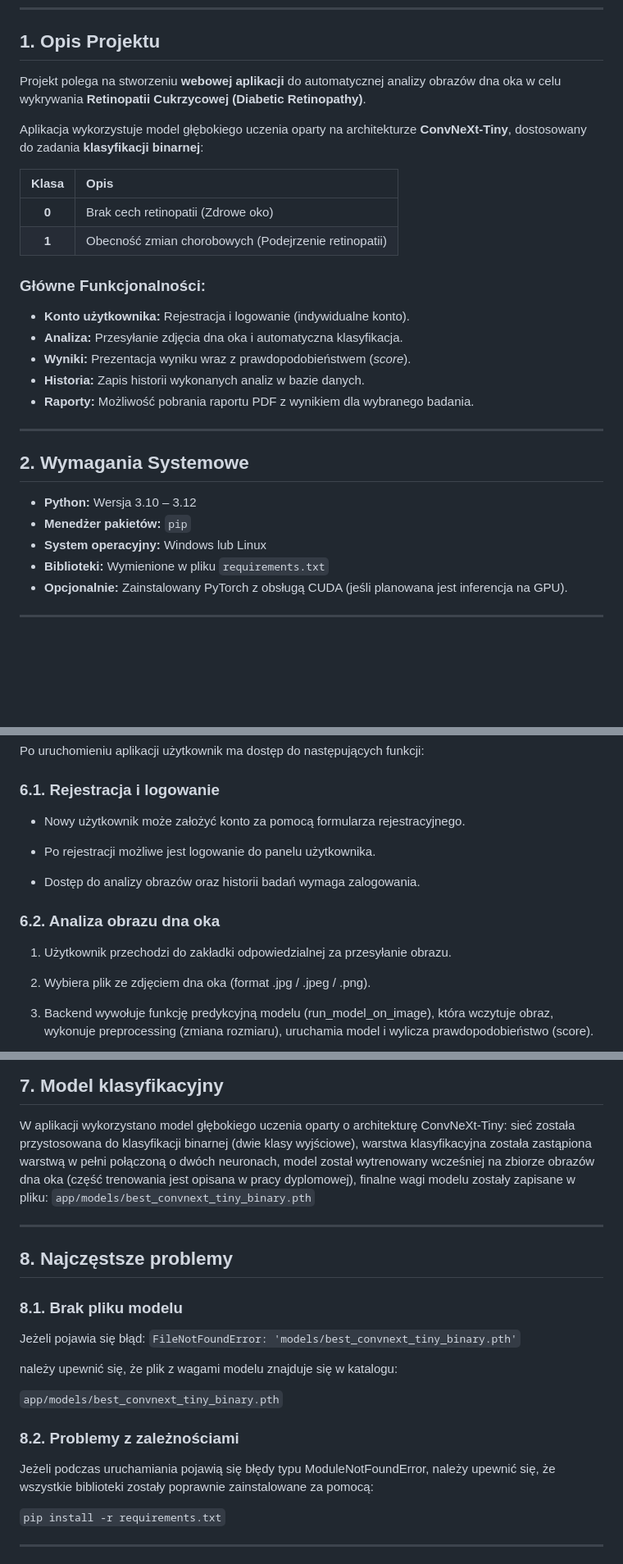
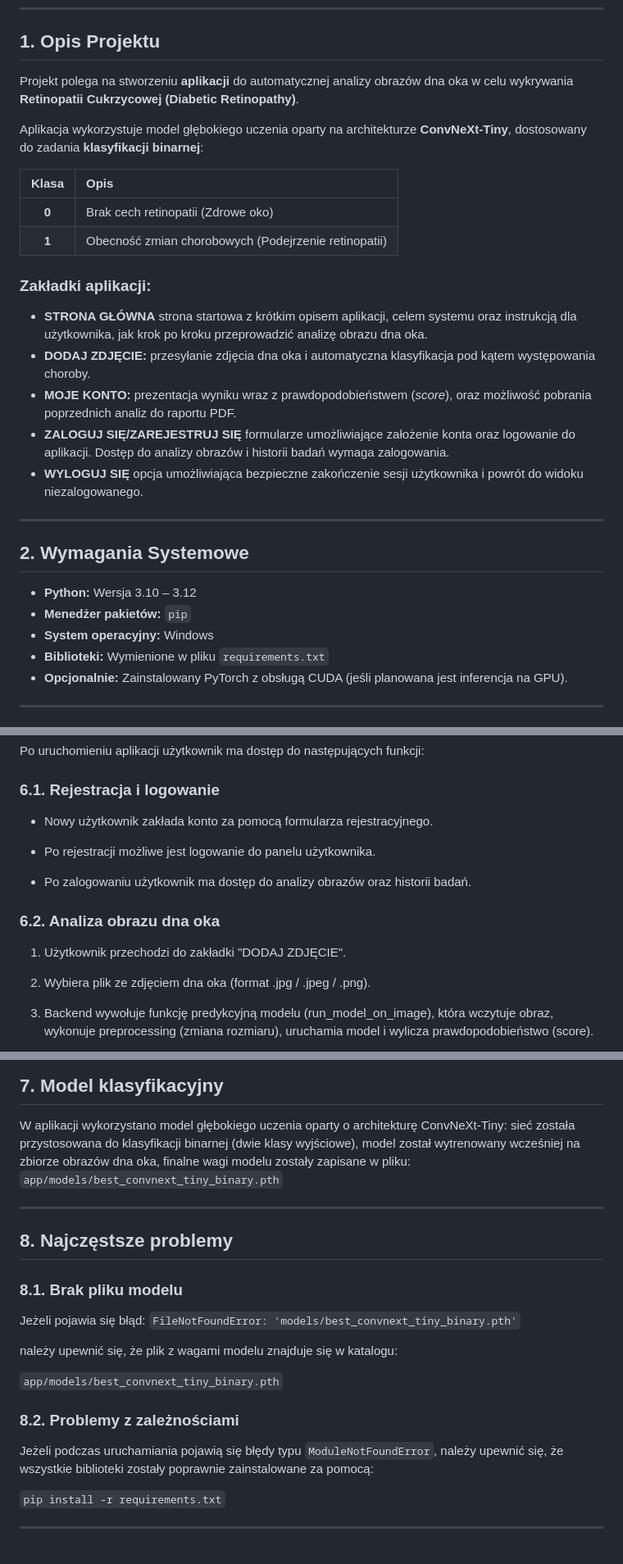
Before and after one commit to plecula/DiabeticRetinopathy, a Markdown page: README.md, 3 parts joined by grey strips. Shown: that part at 82% size. GitHub-like rendering; blank space fills up the shorter version.

```diff
--- a/README.md
+++ b/README.md
@@ -6,7 +6,7 @@
 
 ## 1.  Opis Projektu
 
-Projekt polega na stworzeniu **webowej aplikacji** do automatycznej analizy obrazów dna oka w celu wykrywania **Retinopatii Cukrzycowej (Diabetic Retinopathy)**.
+Projekt polega na stworzeniu **aplikacji** do automatycznej analizy obrazów dna oka w celu wykrywania **Retinopatii Cukrzycowej (Diabetic Retinopathy)**.
 
 Aplikacja wykorzystuje model głębokiego uczenia oparty na architekturze **ConvNeXt-Tiny**, dostosowany do zadania **klasyfikacji binarnej**:
 
@@ -15,12 +15,12 @@ Aplikacja wykorzystuje model głębokiego uczenia oparty na architekturze **Conv
 | **0** | Brak cech retinopatii (Zdrowe oko) |
 | **1** | Obecność zmian chorobowych (Podejrzenie retinopatii) |
 
-### Główne Funkcjonalności:
-*  **Konto użytkownika:** Rejestracja i logowanie (indywidualne konto).
-*  **Analiza:** Przesyłanie zdjęcia dna oka i automatyczna klasyfikacja.
-*  **Wyniki:** Prezentacja wyniku wraz z prawdopodobieństwem (*score*).
-*  **Historia:** Zapis historii wykonanych analiz w bazie danych.
-*  **Raporty:** Możliwość pobrania raportu PDF z wynikiem dla wybranego badania.
+### Zakładki aplikacji:
+*  **STRONA GŁÓWNA** strona startowa z krótkim opisem aplikacji, celem systemu oraz instrukcją dla użytkownika, jak krok po kroku przeprowadzić analizę obrazu dna oka.
+*  **DODAJ ZDJĘCIE:** przesyłanie zdjęcia dna oka i automatyczna klasyfikacja pod kątem występowania choroby.
+*  **MOJE KONTO:** prezentacja wyniku wraz z prawdopodobieństwem (*score*), oraz możliwość pobrania poprzednich analiz do raportu PDF.
+*  **ZALOGUJ SIĘ/ZAREJESTRUJ SIĘ** formularze umożliwiające założenie konta oraz logowanie do aplikacji. Dostęp do analizy obrazów i historii badań wymaga zalogowania.
+*  **WYLOGUJ SIĘ** opcja umożliwiająca bezpieczne zakończenie sesji użytkownika i powrót do widoku niezalogowanego.
 
 ---
 
@@ -28,7 +28,7 @@ Aplikacja wykorzystuje model głębokiego uczenia oparty na architekturze **Conv
 
 * **Python:** Wersja 3.10 – 3.12
 * **Menedżer pakietów:** `pip`
-* **System operacyjny:** Windows lub Linux
+* **System operacyjny:** Windows
 * **Biblioteki:** Wymienione w pliku `requirements.txt`
 * **Opcjonalnie:** Zainstalowany PyTorch z obsługą CUDA (jeśli planowana jest inferencja na GPU).
 
@@ -96,15 +96,15 @@ Po uruchomieniu aplikacji użytkownik ma dostęp do następujących funkcji:
 
 ### 6.1. Rejestracja i logowanie
 
-- Nowy użytkownik może założyć konto za pomocą formularza rejestracyjnego.
+- Nowy użytkownik zakłada konto za pomocą formularza rejestracyjnego.
 
 - Po rejestracji możliwe jest logowanie do panelu użytkownika.
 
-- Dostęp do analizy obrazów oraz historii badań wymaga zalogowania.
+- Po zalogowaniu użytkownik ma dostęp do analizy obrazów oraz historii badań.
 
 ### 6.2. Analiza obrazu dna oka
 
-1. Użytkownik przechodzi do zakładki odpowiedzialnej za przesyłanie obrazu.
+1. Użytkownik przechodzi do zakładki "DODAJ ZDJĘCIE".
 
 2. Wybiera plik ze zdjęciem dna oka (format .jpg / .jpeg / .png).
 
@@ -142,8 +142,7 @@ Raport zawiera m.in.:
 ## 7. Model klasyfikacyjny
 
 W aplikacji wykorzystano model głębokiego uczenia oparty o architekturę ConvNeXt-Tiny: sieć została przystosowana do klasyfikacji binarnej (dwie klasy wyjściowe),
- warstwa klasyfikacyjna została zastąpiona warstwą w pełni połączoną o dwóch neuronach,
- model został wytrenowany wcześniej na zbiorze obrazów dna oka (część trenowania jest opisana w pracy dyplomowej), finalne wagi modelu zostały zapisane w pliku:
+ model został wytrenowany wcześniej na zbiorze obrazów dna oka, finalne wagi modelu zostały zapisane w pliku:
 `app/models/best_convnext_tiny_binary.pth`
 
 ---
@@ -159,7 +158,7 @@ należy upewnić się, że plik z wagami modelu znajduje się w katalogu:
 
 ### 8.2. Problemy z zależnościami
 
-Jeżeli podczas uruchamiania pojawią się błędy typu ModuleNotFoundError, należy upewnić się, że wszystkie biblioteki zostały poprawnie zainstalowane za pomocą:
+Jeżeli podczas uruchamiania pojawią się błędy typu `ModuleNotFoundError`, należy upewnić się, że wszystkie biblioteki zostały poprawnie zainstalowane za pomocą:
 
 
 `pip install -r requirements.txt`
```
Also changed, not shown: other parts of README.md (+1 -1 lines).
